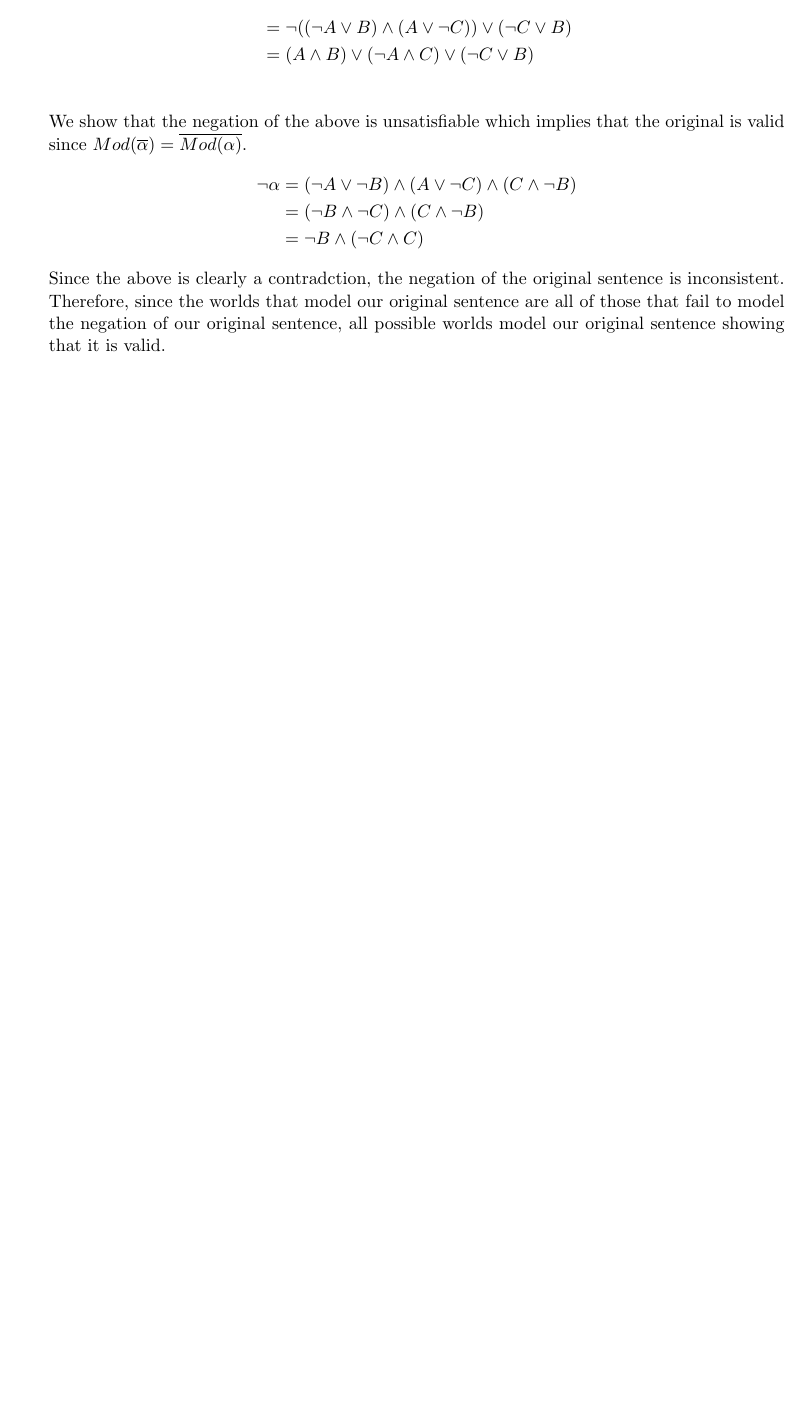
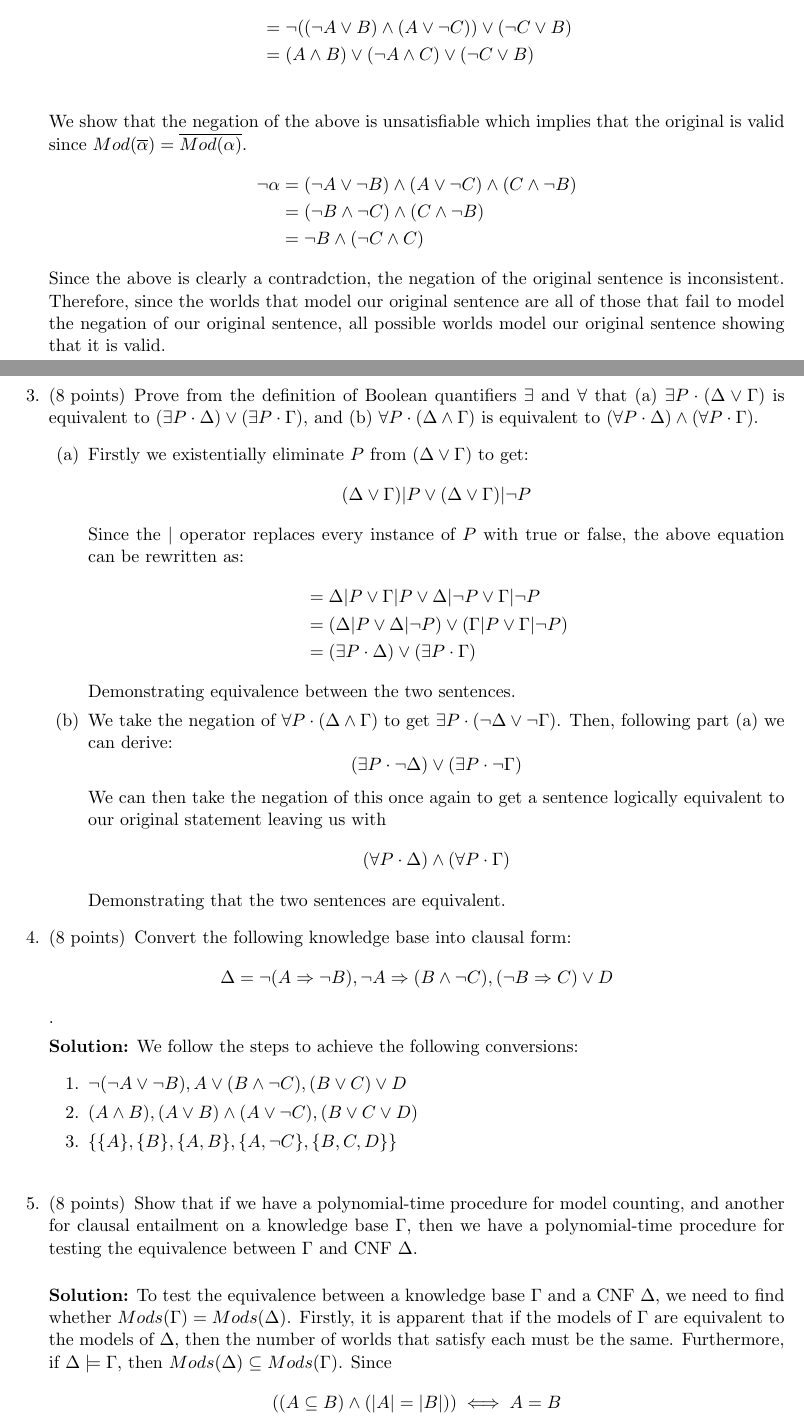
Before and after one commit to caelhoward/Automated-Reasoning, a LaTeX problem sheet (problem_sets/pset1/pset1.tex): part of the page before the commit and two parts of pages 1 and 2 of 3 after it, the two joined at a grey line, cut so that both start at the same text, the shorter picture padded with empty space. Compiled offline with pdfLaTeX.

Commit message:
Update hw1

```diff
--- a/problem_sets/pset1/pset1.tex
+++ b/problem_sets/pset1/pset1.tex
@@ -10,7 +10,7 @@
 % Use for 0 no prefix. Redefine as needed per-question.
 \newcommand{\writtensection}{0}
 
-\usepackage{amsmath, amsfonts, amsthm, amssymb}  % Some math symbols
+\usepackage{amsmath, amsfonts, amsthm, amssymb, enumitem}  % Some math symbols
 
 \usepackage{centernot}
 \usepackage{mathtools}
@@ -63,3 +63,37 @@ We show that the negation of the above is unsatisfiable which implies that the o
 &= \neg B \land (\neg C \land C)
 \end{align*}
 Since the above is clearly a contradction, the negation of the original sentence is inconsistent. Therefore, since the worlds that model our original sentence are all of those that fail to model the negation of our original sentence, all possible worlds model our original sentence showing that it is valid.
+\newpage
+\question[8] Prove from the definition of Boolean quantifiers $\exists$ and $\forall$ that (a) $\exists P \cdot (\Delta \lor \Gamma)$ is equivalent to $(\exists P \cdot \Delta) \lor (\exists P \cdot \Gamma)$, and (b) $\forall P \cdot (\Delta \land \Gamma)$ is equivalent to $(\forall P \cdot \Delta) \land (\forall P \cdot \Gamma)$.
+\begin{enumerate}[label=(\alph*)]
+    \item Firstly we existentially eliminate $P$ from $(\Delta \lor \Gamma)$ to get: $$(\Delta \lor \Gamma) | P \lor (\Delta \lor \Gamma) | \lnot P$$Since the $|$ operator replaces every instance of $P$ with true or false, the above equation can be rewritten as:\begin{align*}
+    &= \Delta | P \lor \Gamma | P \lor \Delta | \lnot P \lor \Gamma | \lnot P\\
+    &= (\Delta | P \lor \Delta | \lnot P) \lor (\Gamma | P \lor \Gamma | \lnot P)\\
+    &= (\exists P \cdot \Delta) \lor (\exists P \cdot \Gamma)
+    \end{align*}
+    Demonstrating equivalence between the two sentences.
+    \item We take the negation of $\forall P \cdot (\Delta \land \Gamma)$ to get $\exists P \cdot (\lnot \Delta \lor \lnot \Gamma)$. Then, following part (a) we can derive:
+    $$
+    (\exists P \cdot \lnot \Delta) \lor (\exists P \cdot \lnot \Gamma)
+    $$
+    We can then take the negation of this once again to get a sentence logically equivalent to our original statement leaving us with
+    $$(\forall P \cdot \Delta) \land (\forall P \cdot \Gamma)$$
+    Demonstrating that the two sentences are equivalent.
+\end{enumerate}
+
+\question[8] Convert the following knowledge base into clausal form:
+$$\Delta = \lnot (A \Rightarrow\lnot B), \lnot A \Rightarrow (B \land \lnot C), (\lnot B \Rightarrow C) \lor D$$.
+
+\textbf{Solution:} We follow the steps to achieve the following conversions:
+\begin{enumerate}
+\item $\lnot (\lnot A \lor \lnot B), A \lor (B \land \lnot C), (B \lor C) \lor D$
+\item $(A \land B), (A \lor B) \land (A \lor \lnot C), (B \lor C \lor D)$
+\item $\{\{A\}, \{B\}, \{A,B\}, \{A, \lnot C\}, \{B,C,D\}\}$
+\end{enumerate}
+\vspace{1em}
+
+\question[8] Show that if we have a polynomial-time procedure for model counting, and another for clausal entailment on a knowledge base $\Gamma$, then we have a polynomial-time procedure for testing the equivalence between $\Gamma$ and CNF $\Delta$.
+\vspace{1em}
+
+\textbf{Solution:} To test the equivalence between a knowledge base $\Gamma$ and a CNF $\Delta$, we need to find whether $Mods(\Gamma) = Mods(\Delta)$. Firstly, it is apparent that if the models of $\Gamma$ are equivalent to the models of $\Delta$, then the number of worlds that satisfy each must be the same. Furthermore, if $\Delta \models \Gamma$, then $Mods(\Delta) \subseteq Mods(\Gamma)$. Since
+$$((A \subseteq B) \land (\lvert A \rvert = \lvert B \rvert))\iff A = B$$
@@ -65,0 +105 @@ Since the above is clearly a contradction, the negation of the original sentence
+\question[10] Show using resolution that $\lnot D \lor \lnot E$ is entailed by the knowledge base:
```
Also changed, not shown: problem_sets/pset1/pset1.pdf, problem_sets/pset1/pset1.tex (19 more changed lines), 8 other files.
